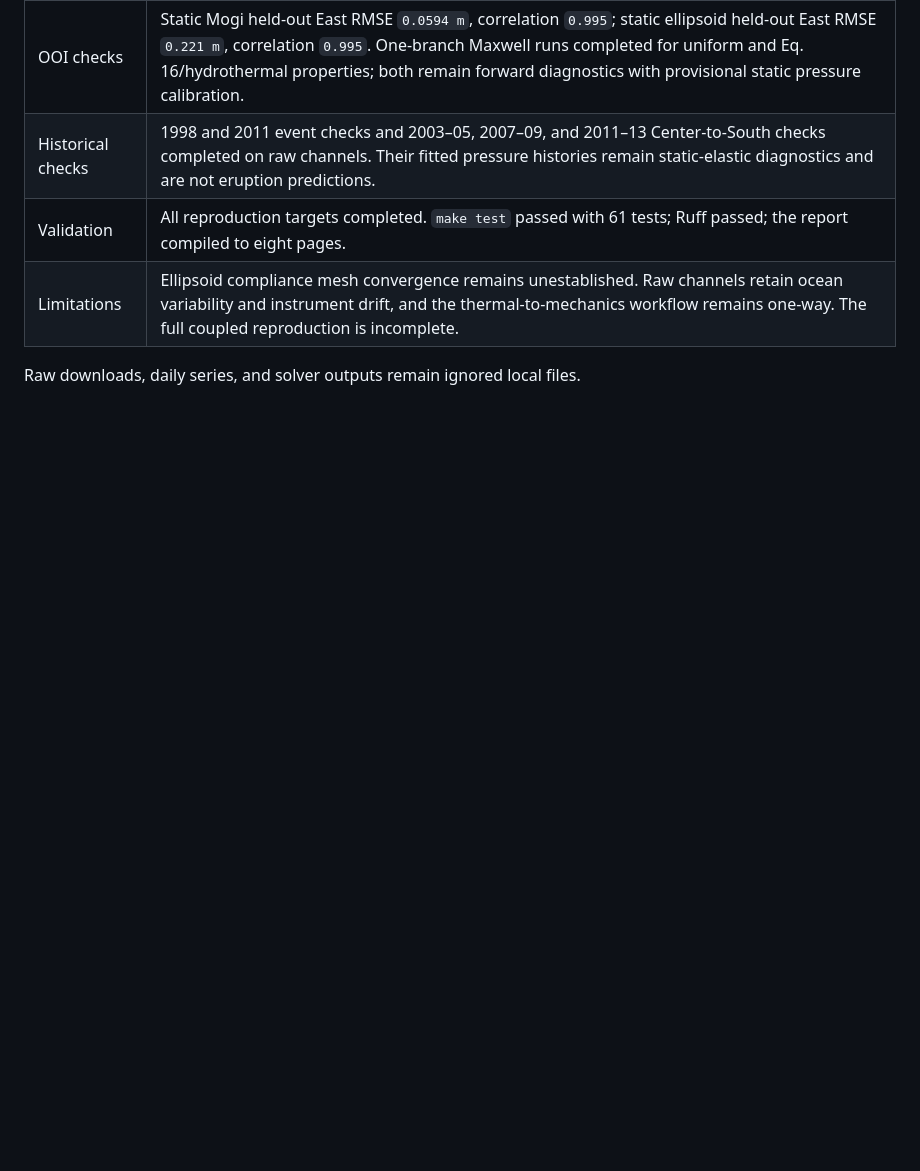
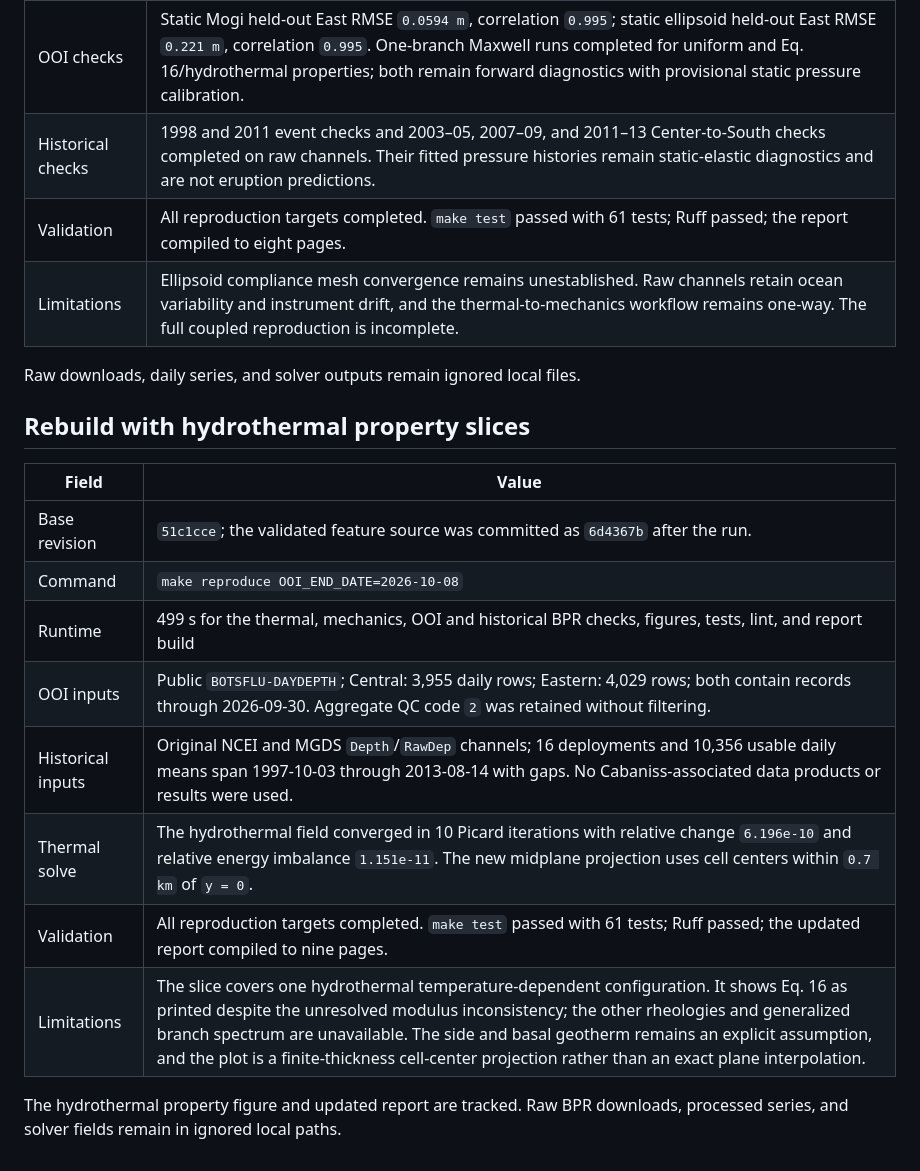
Before and after one commit to mhemmett/axial-modeling, a Markdown page: docs/run_log.md, the part around the change. Drawn GitHub-style; blank space fills up the shorter version.

Commit message:
Record Thermal Property Slice Reproduction Results
Log the integrated fixed-endpoint rebuild, thermal convergence, and report output after adding the hydrothermal property slice. Preserve the partial panel scope and the Eq. 16 and boundary-condition limitations.

```diff
--- a/docs/run_log.md
+++ b/docs/run_log.md
@@ -648,3 +648,19 @@ The ignored MGDS source archive and derived daily series remain under
 | Limitations | Ellipsoid compliance mesh convergence remains unestablished. Raw channels retain ocean variability and instrument drift, and the thermal-to-mechanics workflow remains one-way. The full coupled reproduction is incomplete. |
 
 Raw downloads, daily series, and solver outputs remain ignored local files.
+
+## Rebuild with hydrothermal property slices
+
+| Field | Value |
+| --- | --- |
+| Base revision | `51c1cce`; the validated feature source was committed as `6d4367b` after the run. |
+| Command | `make reproduce OOI_END_DATE=2026-10-08` |
+| Runtime | 499 s for the thermal, mechanics, OOI and historical BPR checks, figures, tests, lint, and report build |
+| OOI inputs | Public `BOTSFLU-DAYDEPTH`; Central: 3,955 daily rows; Eastern: 4,029 rows; both contain records through 2026-09-30. Aggregate QC code `2` was retained without filtering. |
+| Historical inputs | Original NCEI and MGDS `Depth`/`RawDep` channels; 16 deployments and 10,356 usable daily means span 1997-10-03 through 2013-08-14 with gaps. No Cabaniss-associated data products or results were used. |
+| Thermal solve | The hydrothermal field converged in 10 Picard iterations with relative change `6.196e-10` and relative energy imbalance `1.151e-11`. The new midplane projection uses cell centers within `0.7 km` of `y = 0`. |
+| Validation | All reproduction targets completed. `make test` passed with 61 tests; Ruff passed; the updated report compiled to nine pages. |
+| Limitations | The slice covers one hydrothermal temperature-dependent configuration. It shows Eq. 16 as printed despite the unresolved modulus inconsistency; the other rheologies and generalized branch spectrum are unavailable. The side and basal geotherm remains an explicit assumption, and the plot is a finite-thickness cell-center projection rather than an exact plane interpolation. |
+
+The hydrothermal property figure and updated report are tracked. Raw BPR
+downloads, processed series, and solver fields remain in ignored local paths.
```
